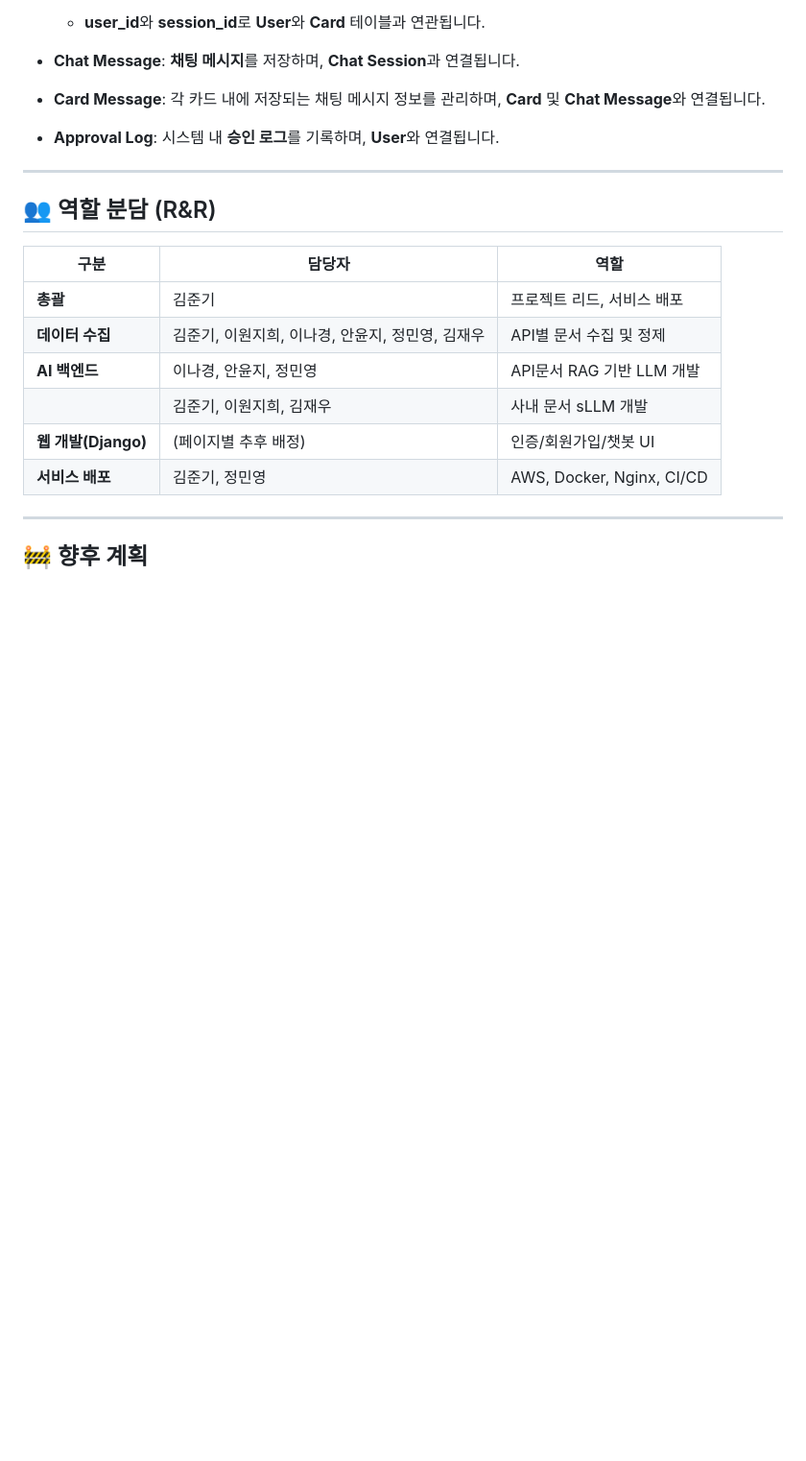
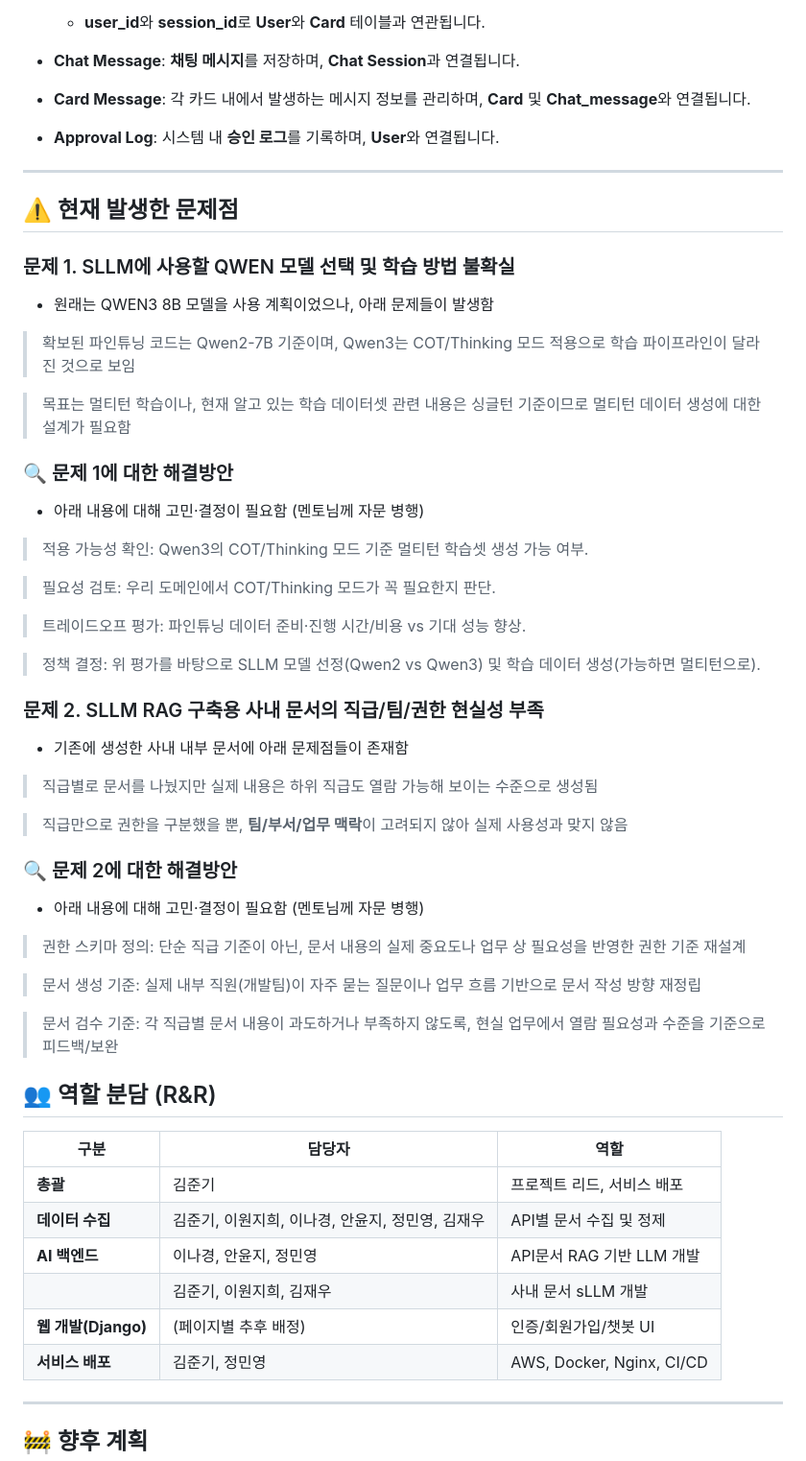
Before and after one commit to jmy0913/SKN14-FINAL-1Team_f, a Markdown page: README.md, the part around one of its changes. Shown at 96% size. Drawn GitHub-style; blank space fills up the shorter version.

```diff
--- a/README.md
+++ b/README.md
@@ -232,12 +243,47 @@ LLM 활용 내부 고객 업무 효율성 향상을 위한 구글 API 전문 사
 
 - **Chat Message**: **채팅 메시지**를 저장하며, **Chat Session**과 연결됩니다.
 
-- **Card Message**: 각 카드 내에 저장되는 채팅 메시지 정보를 관리하며, **Card** 및 **Chat Message**와 연결됩니다.
+- **Card Message**: 각 카드 내에서 발생하는 메시지 정보를 관리하며, **Card** 및 **Chat_message**와 연결됩니다.
 
 - **Approval Log**: 시스템 내 **승인 로그**를 기록하며, **User**와 연결됩니다.
 
 
 ---
+
+## ⚠️ 현재 발생한 문제점
+
+### 문제 1. SLLM에 사용할 QWEN 모델 선택 및 학습 방법 불확실
+- 원래는 QWEN3 8B 모델을 사용 계획이었으나, 아래 문제들이 발생함
+> 확보된 파인튜닝 코드는 Qwen2-7B 기준이며, Qwen3는 COT/Thinking 모드 적용으로 학습 파이프라인이 달라진 것으로 보임
+
+> 목표는 멀티턴 학습이나, 현재 알고 있는 학습 데이터셋 관련 내용은 싱글턴 기준이므로 멀티턴 데이터 생성에 대한 설계가 필요함
+
+### 🔍 문제 1에 대한 해결방안
+- 아래 내용에 대해 고민·결정이 필요함 (멘토님께 자문 병행)
+> 적용 가능성 확인: Qwen3의 COT/Thinking 모드 기준 멀티턴 학습셋 생성 가능 여부.
+
+> 필요성 검토: 우리 도메인에서 COT/Thinking 모드가 꼭 필요한지 판단.
+
+> 트레이드오프 평가: 파인튜닝 데이터 준비·진행 시간/비용 vs 기대 성능 향상.
+
+> 정책 결정: 위 평가를 바탕으로 SLLM 모델 선정(Qwen2 vs Qwen3) 및 학습 데이터 생성(가능하면 멀티턴으로).
+
+
+### 문제 2. SLLM RAG 구축용 사내 문서의 직급/팀/권한 현실성 부족
+- 기존에 생성한 사내 내부 문서에 아래 문제점들이 존재함
+> 직급별로 문서를 나눴지만 실제 내용은 하위 직급도 열람 가능해 보이는 수준으로 생성됨
+
+> 직급만으로 권한을 구분했을 뿐, **팀/부서/업무 맥락**이 고려되지 않아 실제 사용성과 맞지 않음
+
+
+### 🔍 문제 2에 대한 해결방안
+- 아래 내용에 대해 고민·결정이 필요함 (멘토님께 자문 병행)
+> 권한 스키마 정의: 단순 직급 기준이 아닌, 문서 내용의 실제 중요도나 업무 상 필요성을 반영한 권한 기준 재설계
+
+> 문서 생성 기준: 실제 내부 직원(개발팀)이 자주 묻는 질문이나 업무 흐름 기반으로 문서 작성 방향 재정립
+
+> 문서 검수 기준: 각 직급별 문서 내용이 과도하거나 부족하지 않도록, 현실 업무에서 열람 필요성과 수준을 기준으로 피드백/보완
+
 
 ## 👥 역할 분담 (R&R)
 
```
Also changed, not shown: other parts of README.md (+34 -22 lines).
